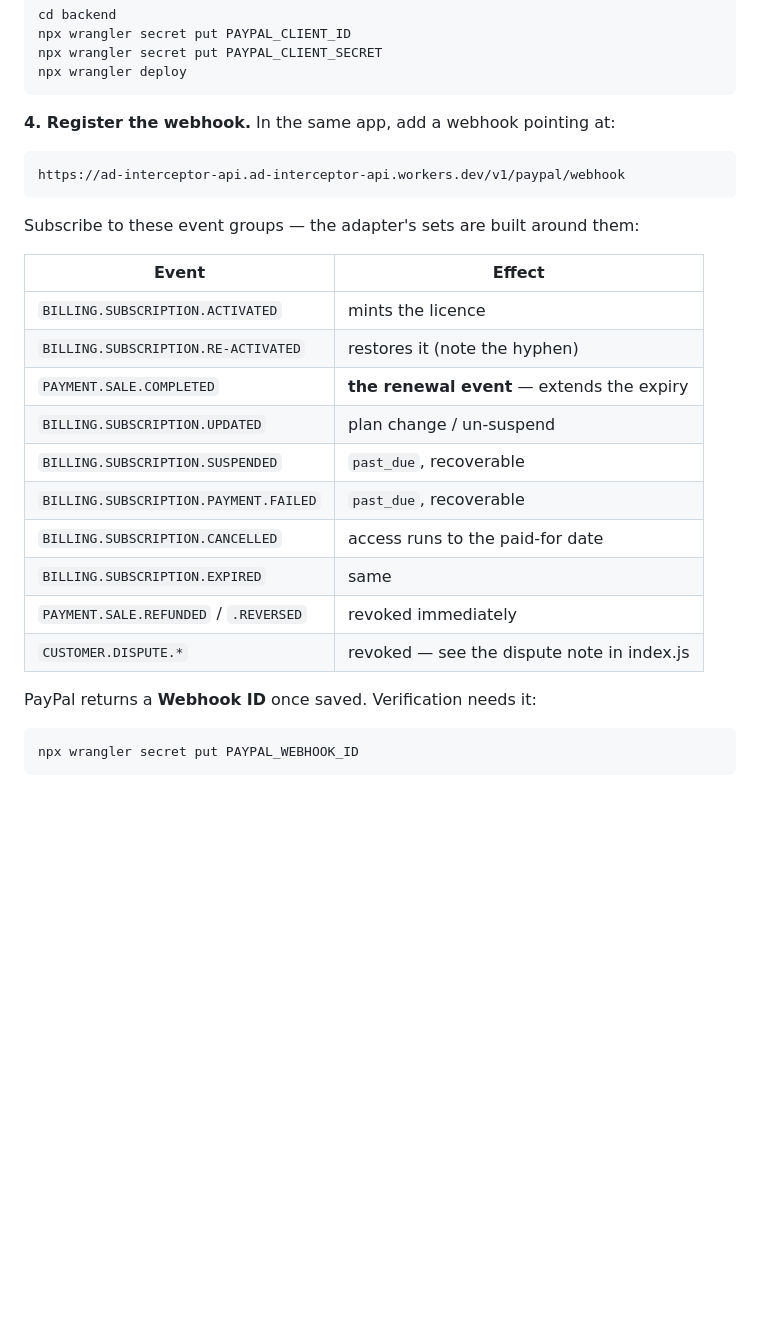
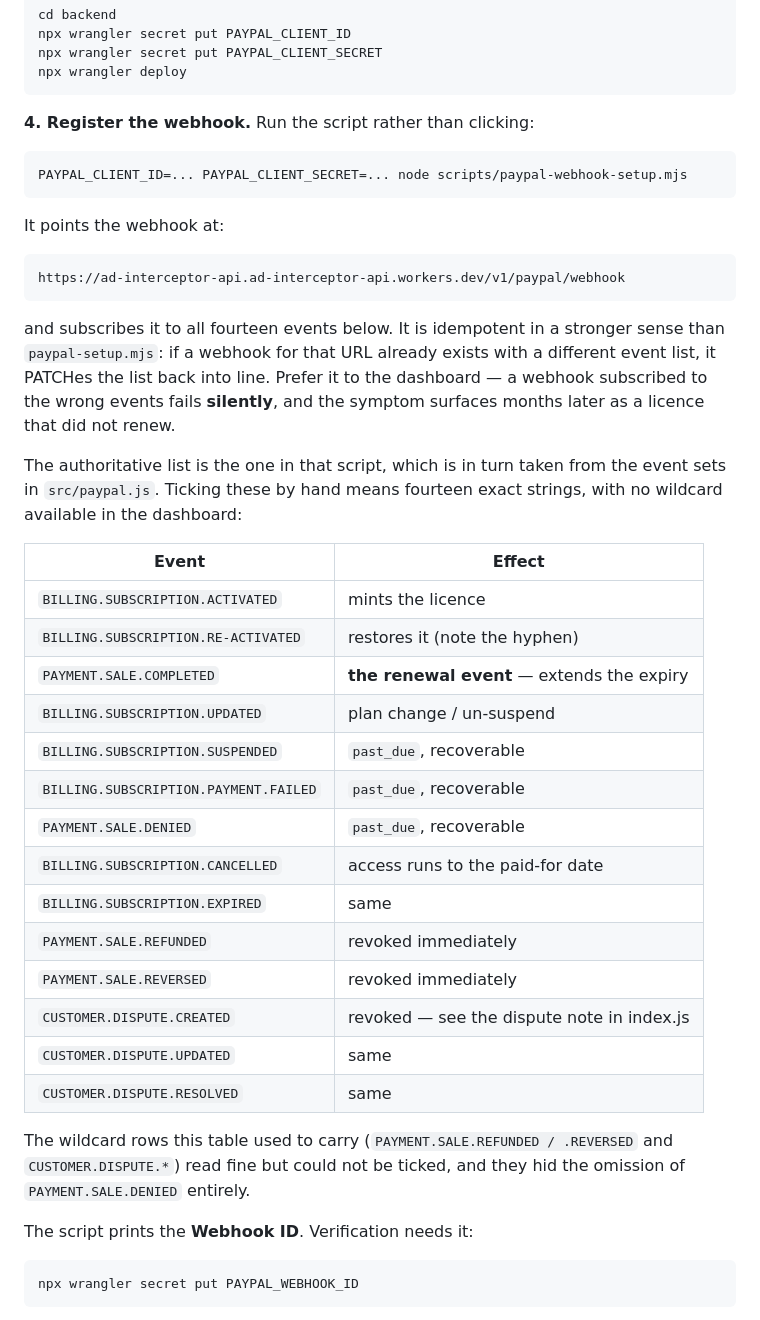
Before and after one commit to RatKush/Ad-Interceptor, a Markdown page: backend/README.md, the part around the change. GitHub-like rendering; blank space fills up the shorter version.

Commit message:
docs(backend): correct the PayPal webhook event list
The table was short by one event and could not be followed literally.

PAYMENT.SALE.DENIED was missing outright — a denied renewal charge would have
gone unnoticed rather than moving the licence to past_due.

The other problem was shape, not content: `PAYMENT.SALE.REFUNDED / .REVERSED`
and `CUSTOMER.DISPUTE.*` read as wildcards, but PayPal's dashboard has no
wildcard — it wants fourteen exact strings. The abbreviation is also what let
the missing event hide, since the table looked complete at ten rows.

Point step 4 at scripts/paypal-webhook-setup.mjs instead of the dashboard, and
say plainly that the script (and behind it src/paypal.js) is the authority. A
webhook subscribed to the wrong events fails silently.

````diff
--- a/backend/README.md
+++ b/backend/README.md
@@ -99,13 +99,27 @@ npx wrangler secret put PAYPAL_CLIENT_SECRET
 npx wrangler deploy
 ```
 
-**4. Register the webhook.** In the same app, add a webhook pointing at:
+**4. Register the webhook.** Run the script rather than clicking:
+
+```sh
+PAYPAL_CLIENT_ID=... PAYPAL_CLIENT_SECRET=... node scripts/paypal-webhook-setup.mjs
+```
+
+It points the webhook at:
 
 ```
 https://ad-interceptor-api.ad-interceptor-api.workers.dev/v1/paypal/webhook
 ```
 
-Subscribe to these event groups — the adapter's sets are built around them:
+and subscribes it to all fourteen events below. It is idempotent in a stronger
+sense than `paypal-setup.mjs`: if a webhook for that URL already exists with a
+different event list, it PATCHes the list back into line. Prefer it to the
+dashboard — a webhook subscribed to the wrong events fails **silently**, and the
+symptom surfaces months later as a licence that did not renew.
+
+The authoritative list is the one in that script, which is in turn taken from
+the event sets in `src/paypal.js`. Ticking these by hand means fourteen exact
+strings, with no wildcard available in the dashboard:
 
 | Event | Effect |
 |---|---|
@@ -115,12 +129,20 @@ Subscribe to these event groups — the adapter's sets are built around them:
 | `BILLING.SUBSCRIPTION.UPDATED` | plan change / un-suspend |
 | `BILLING.SUBSCRIPTION.SUSPENDED` | `past_due`, recoverable |
 | `BILLING.SUBSCRIPTION.PAYMENT.FAILED` | `past_due`, recoverable |
+| `PAYMENT.SALE.DENIED` | `past_due`, recoverable |
 | `BILLING.SUBSCRIPTION.CANCELLED` | access runs to the paid-for date |
 | `BILLING.SUBSCRIPTION.EXPIRED` | same |
-| `PAYMENT.SALE.REFUNDED` / `.REVERSED` | revoked immediately |
-| `CUSTOMER.DISPUTE.*` | revoked — see the dispute note in index.js |
+| `PAYMENT.SALE.REFUNDED` | revoked immediately |
+| `PAYMENT.SALE.REVERSED` | revoked immediately |
+| `CUSTOMER.DISPUTE.CREATED` | revoked — see the dispute note in index.js |
+| `CUSTOMER.DISPUTE.UPDATED` | same |
+| `CUSTOMER.DISPUTE.RESOLVED` | same |
 
-PayPal returns a **Webhook ID** once saved. Verification needs it:
+The wildcard rows this table used to carry (`PAYMENT.SALE.REFUNDED / .REVERSED`
+and `CUSTOMER.DISPUTE.*`) read fine but could not be ticked, and they hid the
+omission of `PAYMENT.SALE.DENIED` entirely.
+
+The script prints the **Webhook ID**. Verification needs it:
 
 ```sh
 npx wrangler secret put PAYPAL_WEBHOOK_ID
````
